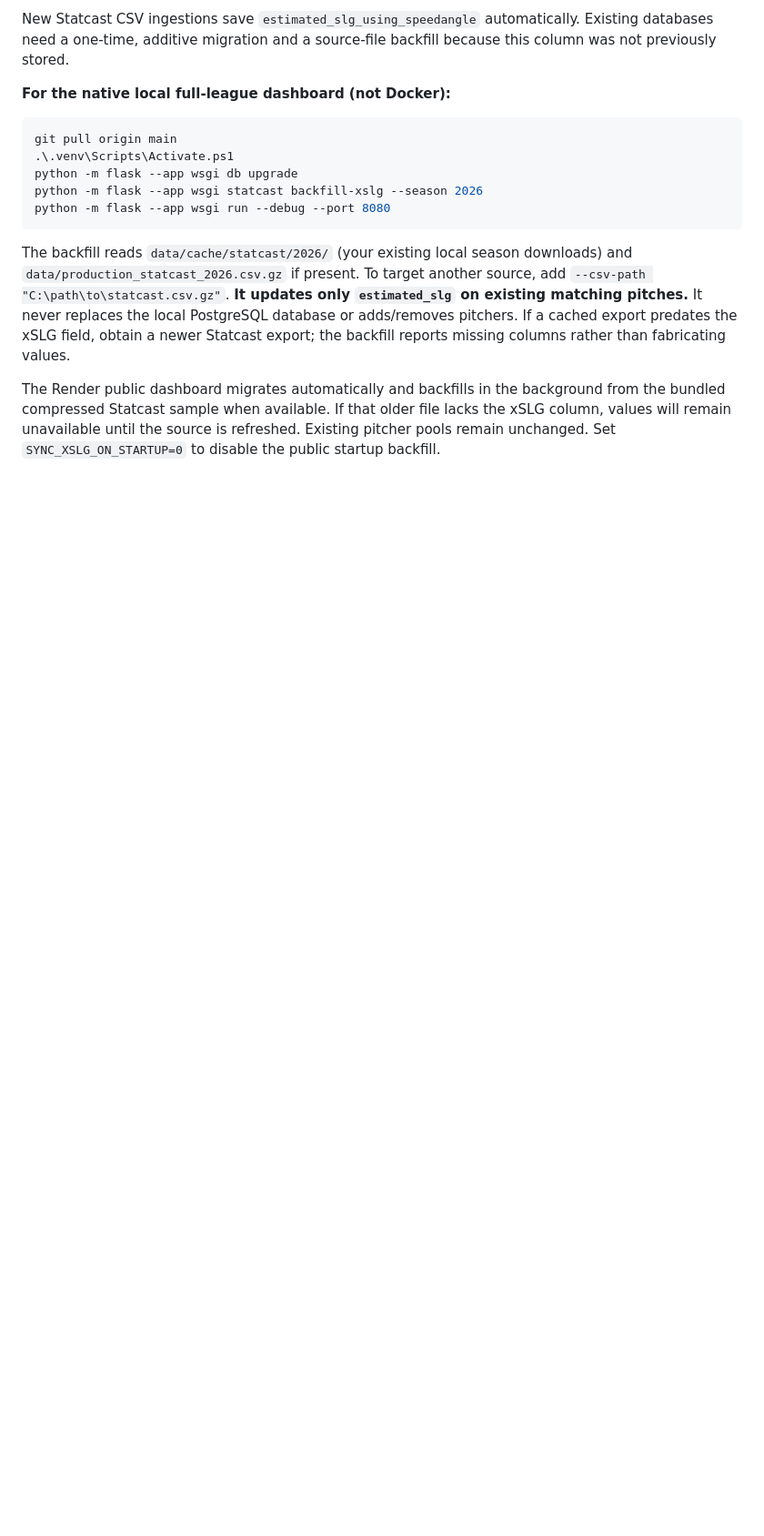
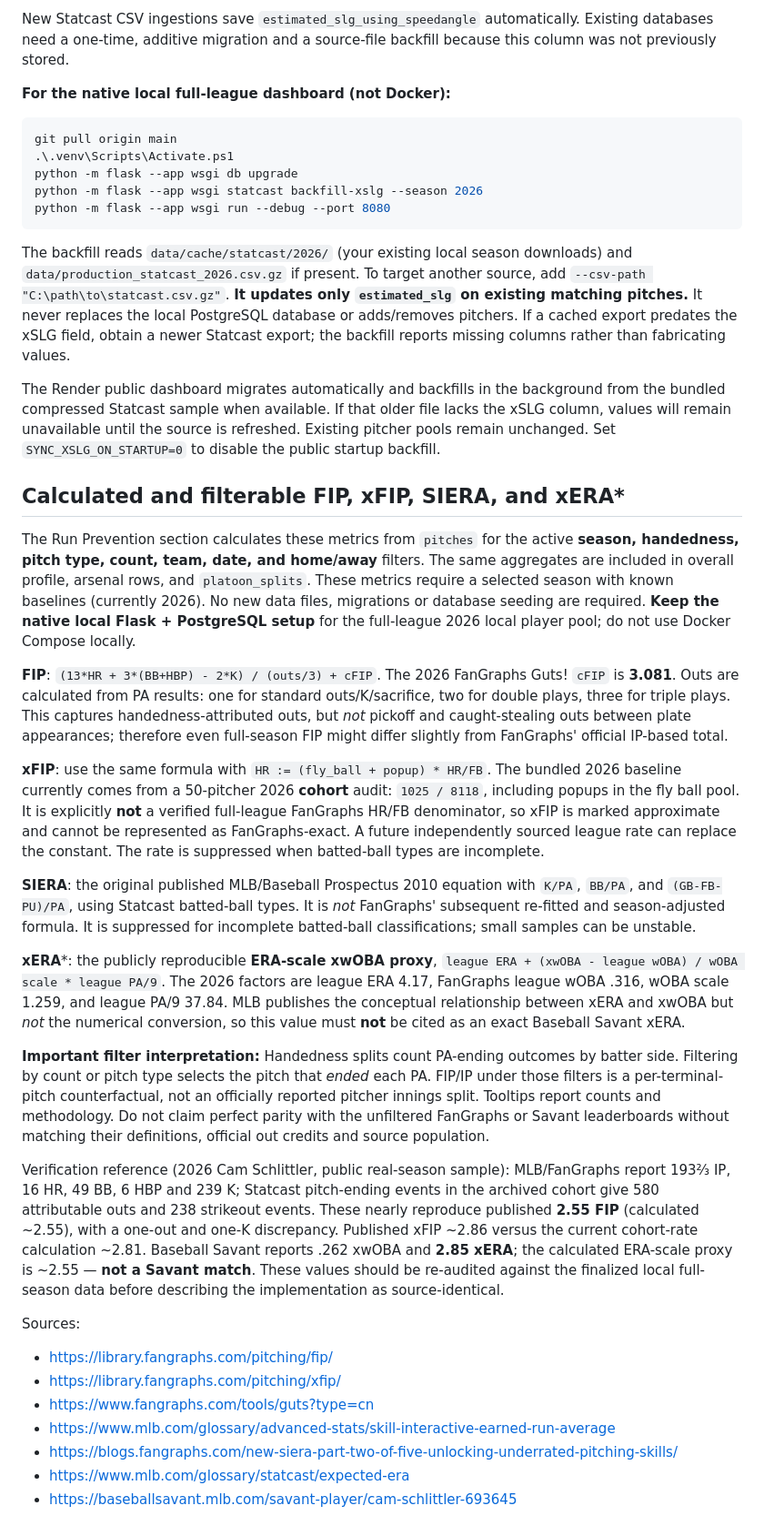
Before and after one commit to bdrisc/mlb-pitcher-dashboard-flask, a Markdown page: README.md, the part around the change. Shown at 91% size. Drawn GitHub-style; blank space fills up the shorter version.

Commit message:
Document source-defined run prevention formulas and actual 2026 validation gaps

```diff
--- a/README.md
+++ b/README.md
@@ -929,3 +929,70 @@ background from the bundled compressed Statcast sample when available.
 If that older file lacks the xSLG column, values will remain unavailable
 until the source is refreshed. Existing pitcher pools remain unchanged.
 Set `SYNC_XSLG_ON_STARTUP=0` to disable the public startup backfill.
+
+
+## Calculated and filterable FIP, xFIP, SIERA, and xERA*
+
+The Run Prevention section calculates these metrics from `pitches` for the
+active **season, handedness, pitch type, count, team, date, and home/away**
+filters. The same aggregates are included in overall profile, arsenal rows,
+and `platoon_splits`. These metrics require a selected season with known
+baselines (currently 2026). No new data files, migrations or database seeding
+are required. **Keep the native local Flask + PostgreSQL setup** for the
+full-league 2026 local player pool; do not use Docker Compose locally.
+
+**FIP**: `(13*HR + 3*(BB+HBP) - 2*K) / (outs/3) + cFIP`.
+The 2026 FanGraphs Guts! `cFIP` is **3.081**. Outs are calculated from PA
+results: one for standard outs/K/sacrifice, two for double plays, three for
+triple plays. This captures handedness-attributed outs, but *not* pickoff
+and caught-stealing outs between plate appearances; therefore even full-season
+FIP might differ slightly from FanGraphs' official IP-based total.
+
+**xFIP**: use the same formula with `HR := (fly_ball + popup) * HR/FB`.
+The bundled 2026 baseline currently comes from a 50-pitcher 2026 **cohort**
+audit: `1025 / 8118`, including popups in the fly ball pool. It is
+explicitly **not** a verified full-league FanGraphs HR/FB denominator, so
+xFIP is marked approximate and cannot be represented as FanGraphs-exact.
+A future independently sourced league rate can replace the constant.
+The rate is suppressed when batted-ball types are incomplete.
+
+**SIERA**: the original published MLB/Baseball Prospectus 2010 equation
+with `K/PA`, `BB/PA`, and `(GB-FB-PU)/PA`, using Statcast batted-ball types.
+It is *not* FanGraphs' subsequent re-fitted and season-adjusted formula.
+It is suppressed for incomplete batted-ball classifications; small samples
+can be unstable.
+
+**xERA***: the publicly reproducible **ERA-scale xwOBA proxy**,
+`league ERA + (xwOBA - league wOBA) / wOBA scale * league PA/9`.
+The 2026 factors are league ERA 4.17, FanGraphs league wOBA .316, wOBA scale
+1.259, and league PA/9 37.84. MLB publishes the conceptual relationship
+between xERA and xwOBA but *not* the numerical conversion, so this value
+must **not** be cited as an exact Baseball Savant xERA.
+
+**Important filter interpretation:** Handedness splits count PA-ending
+outcomes by batter side. Filtering by count or pitch type selects the pitch
+that *ended* each PA. FIP/IP under those filters is a per-terminal-pitch
+counterfactual, not an officially reported pitcher innings split. Tooltips
+report counts and methodology. Do not claim perfect parity with the
+unfiltered FanGraphs or Savant leaderboards without matching their
+definitions, official out credits and source population.
+
+Verification reference (2026 Cam Schlittler, public real-season sample):
+MLB/FanGraphs report 193⅔ IP, 16 HR, 49 BB, 6 HBP and 239 K; Statcast
+pitch-ending events in the archived cohort give 580 attributable outs and
+238 strikeout events. These nearly reproduce published **2.55 FIP**
+(calculated ~2.55), with a one-out and one-K discrepancy. Published
+xFIP ~2.86 versus the current cohort-rate calculation ~2.81.
+Baseball Savant reports .262 xwOBA and **2.85 xERA**; the calculated
+ERA-scale proxy is ~2.55 — **not a Savant match**.
+These values should be re-audited against the finalized local full-season
+data before describing the implementation as source-identical.
+
+Sources:
+- https://library.fangraphs.com/pitching/fip/
+- https://library.fangraphs.com/pitching/xfip/
+- https://www.fangraphs.com/tools/guts?type=cn
+- https://www.mlb.com/glossary/advanced-stats/skill-interactive-earned-run-average
+- https://blogs.fangraphs.com/new-siera-part-two-of-five-unlocking-underrated-pitching-skills/
+- https://www.mlb.com/glossary/statcast/expected-era
+- https://baseballsavant.mlb.com/savant-player/cam-schlittler-693645
```
